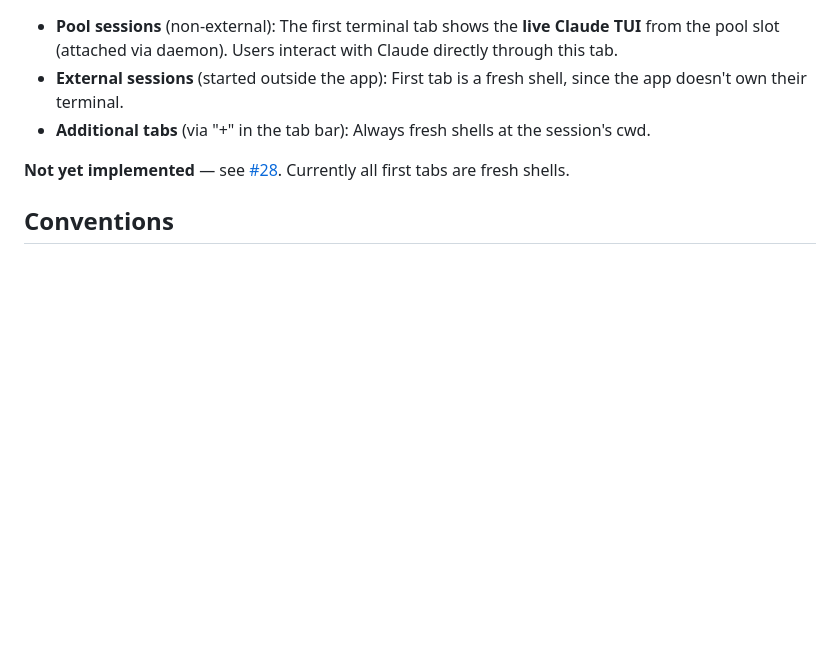
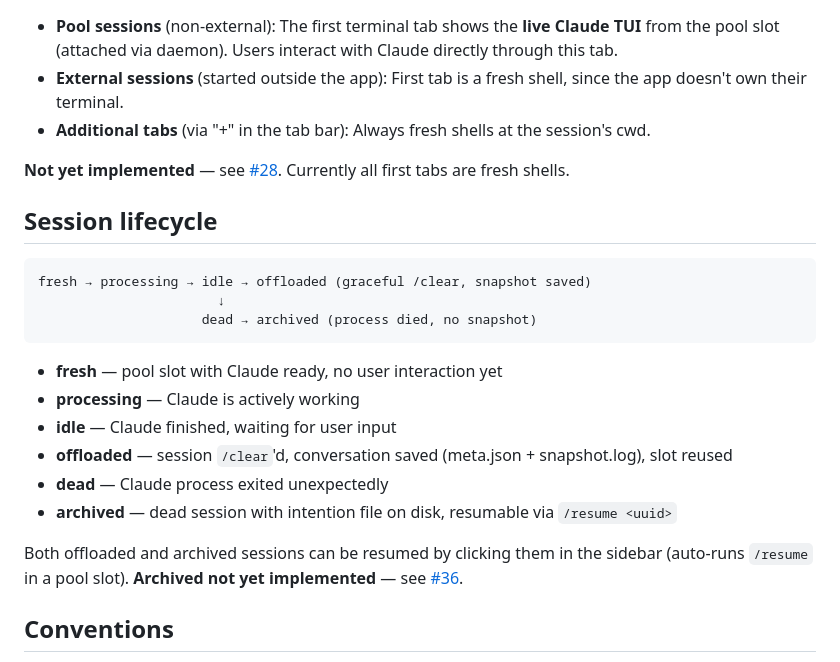
Before and after one commit to EliasSchlie/open-cockpit, a Markdown page: CLAUDE.md, the part around the change. Rendered like a GitHub page; blank space fills up the shorter version.

Commit message:
Document session lifecycle in CLAUDE.md
Co-Authored-By: Claude Opus 4.6 <noreply@anthropic.com>

````diff
--- a/CLAUDE.md
+++ b/CLAUDE.md
@@ -124,6 +124,23 @@ DAEMON_PID=$(cat ~/.open-cockpit/pty-daemon.pid 2>/dev/null || echo NONE); lsof
 
 **Not yet implemented** — see [#28](https://github.com/EliasSchlie/open-cockpit/issues/28). Currently all first tabs are fresh shells.
 
+## Session lifecycle
+
+```
+fresh → processing → idle → offloaded (graceful /clear, snapshot saved)
+                       ↓
+                     dead → archived (process died, no snapshot)
+```
+
+- **fresh** — pool slot with Claude ready, no user interaction yet
+- **processing** — Claude is actively working
+- **idle** — Claude finished, waiting for user input
+- **offloaded** — session `/clear`'d, conversation saved (meta.json + snapshot.log), slot reused
+- **dead** — Claude process exited unexpectedly
+- **archived** — dead session with intention file on disk, resumable via `/resume <uuid>`
+
+Both offloaded and archived sessions can be resumed by clicking them in the sidebar (auto-runs `/resume` in a pool slot). **Archived not yet implemented** — see [#36](https://github.com/EliasSchlie/open-cockpit/issues/36).
+
 ## Conventions
 
 - Electron: contextIsolation, sandbox off (preload needs npm packages)
````
